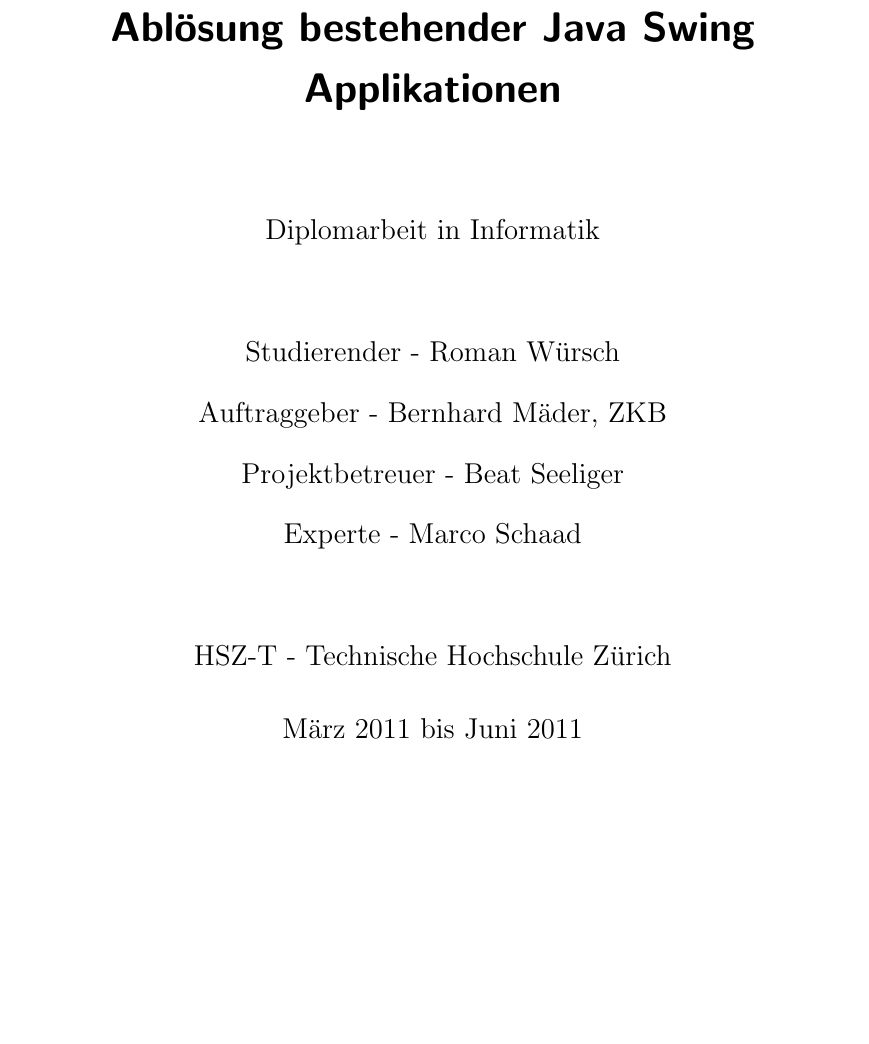
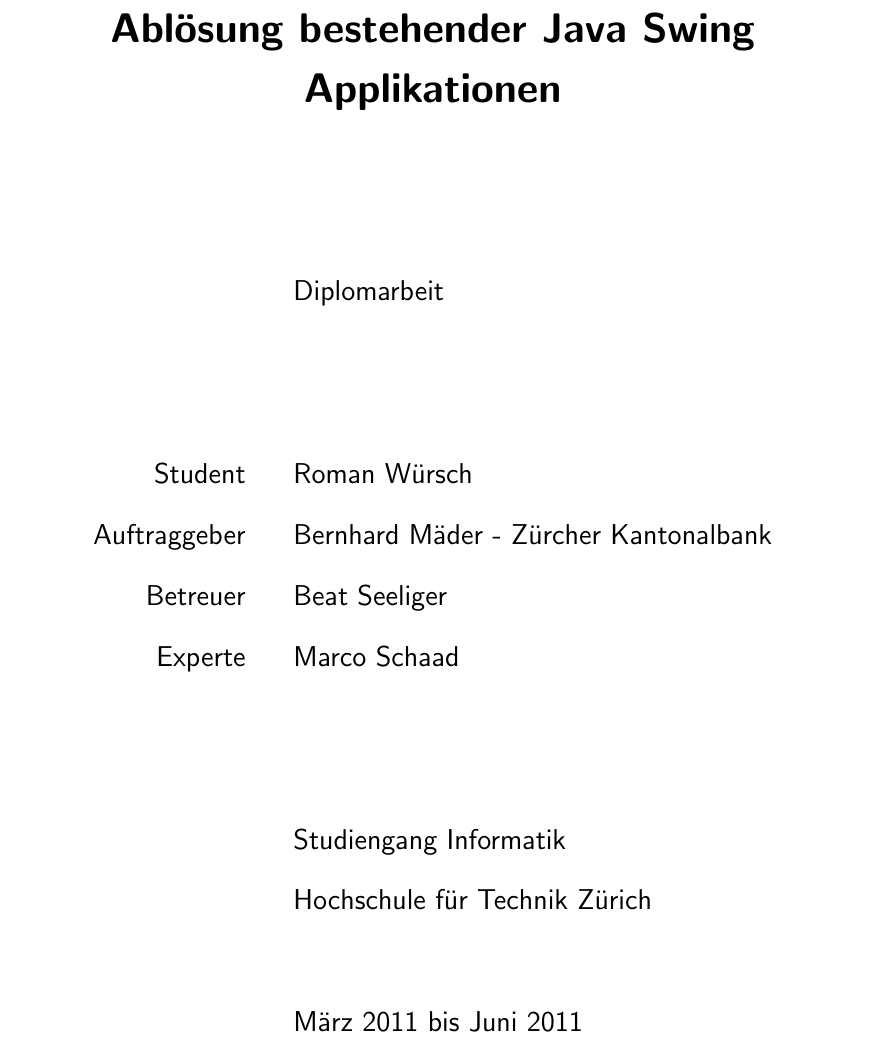
Before and after one commit to sushicutta/Diplomarbeit, a LaTeX thesis (doc/dokumentation/Diplomarbeit.tex): part of page 1 of 126, cut so that both start at the same text, the shorter picture padded with empty space. Compiled offline with pdfLaTeX; an older LaTeX class or package is replaced by its successor.

Commit message:
Deckblatt schön gemacht ;)

```diff
--- a/doc/dokumentation/Diplomarbeit.tex
+++ b/doc/dokumentation/Diplomarbeit.tex
@@ -212,16 +212,26 @@ backgroundcolor=\color{blue!3},
 \title{Evaluation eines Java Web Frameworks zur Ablösung bestehender Java Swing
 Applikationen}
 
-\author{Diplomarbeit in Informatik\\
-    \\
-    Studierender - Roman Würsch\\
-	Auftraggeber - Bernhard Mäder, ZKB\\
-    Projektbetreuer - Beat Seeliger\\
-    Experte - Marco Schaad\\
-	\\
-	HSZ-T - Technische Hochschule Zürich}
-
-\date{März 2011 bis Juni 2011}
+\author{
+      \begin{tabular}{rcl}
+        && \\
+        && Diplomarbeit\\
+        && \\
+        && \\
+        Student &  & Roman Würsch\\
+        Auftraggeber &  & Bernhard Mäder - Zürcher Kantonalbank\\
+        Betreuer &  & Beat Seeliger\\
+        Experte &  & Marco Schaad\\
+        && \\
+        && \\
+        && Studiengang Informatik\\
+        && Hochschule für Technik Zürich\\
+        && \\
+        && März 2011 bis Juni 2011\\
+      \end{tabular}
+      }
+	\date{   }
+%\date{März 2011 bis Juni 2011}
 
 % =============================================================================
 % Documenttext beginns here
```
Also changed, not shown: doc/dokumentation/Diplomarbeit.tex (3 more changed lines).
